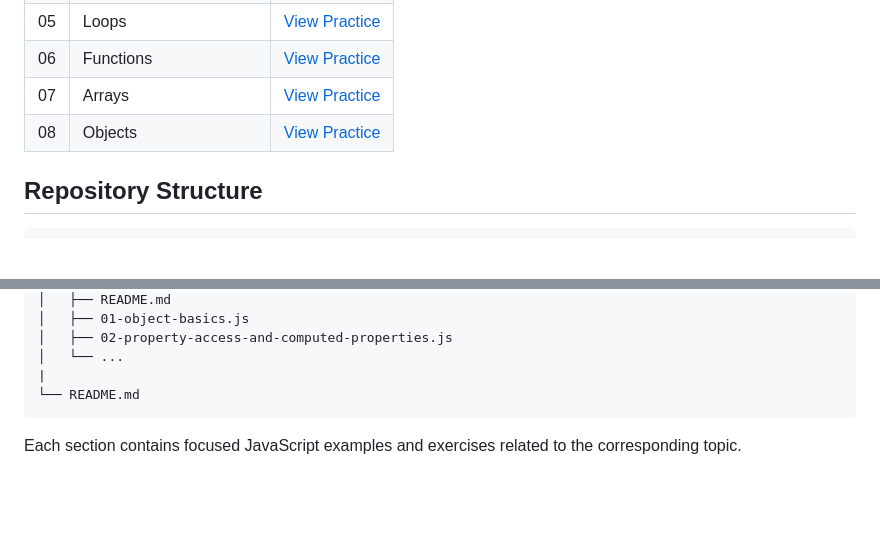
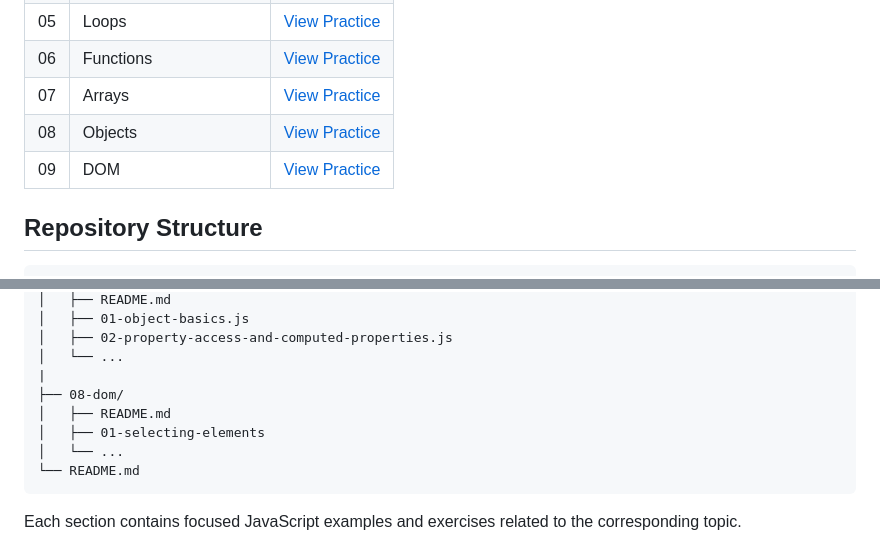
Before and after one commit to AwesomePrachi/javascript-practice, a Markdown page: README.md, 2 parts joined by grey strips. Rendered like a GitHub page; blank space fills up the shorter version.

Commit message:
docs: update repository structure

````diff
--- a/README.md
+++ b/README.md
@@ -25,6 +25,7 @@ This repository documents my progress through consistent hands-on JavaScript pra
 | 06 | Functions | [View Practice](./06-functions/) |
 | 07 | Arrays | [View Practice](./0-arrays/) |
 | 08 | Objects | [View Practice](./08-objects/) |
+| 09 | DOM | [View Practice](./09-dom/) |
 
 ## Repository Structure
 
@@ -99,6 +100,10 @@ javascript-practice/
 │   ├── 02-property-access-and-computed-properties.js
 │   └── ...
 |
+├── 08-dom/
+│   ├── README.md
+│   ├── 01-selecting-elements
+│   └── ...
 └── README.md
 ```
 
````
